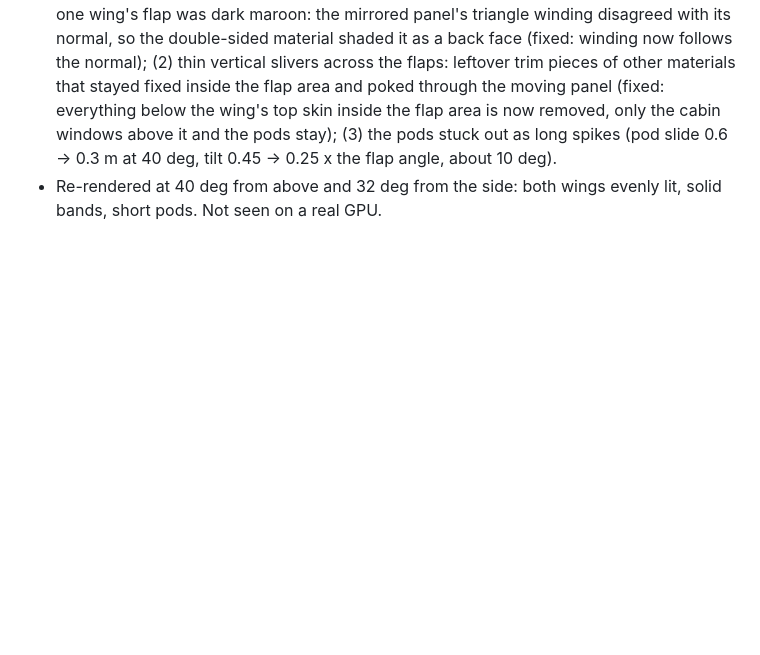
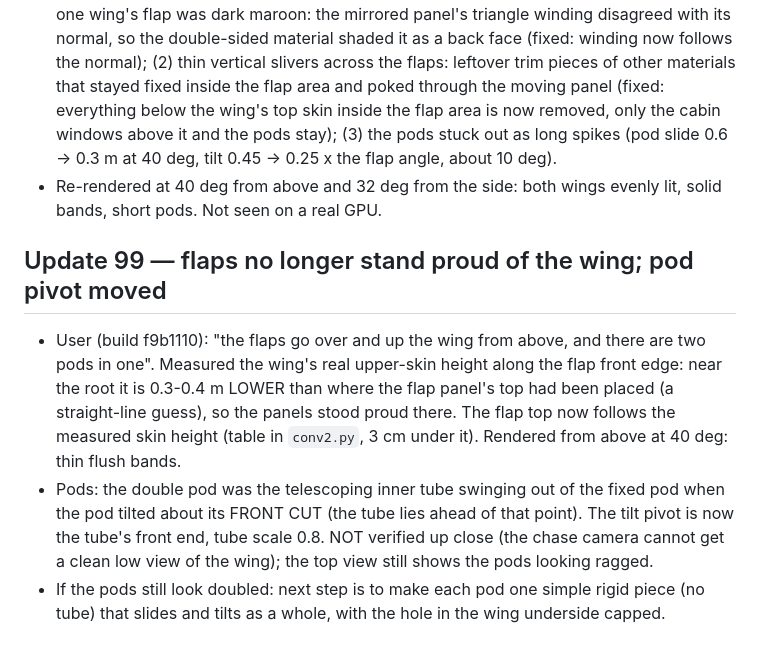
Before and after one commit to MHD241/JETVAULT-FS, a Markdown page: PROJECT_STATE.md, the part around the change. GitHub-like rendering; blank space fills up the shorter version.

Commit message:
Flap tops follow the wing's real skin height (no longer stand proud); pod tilt pivot at the inner tube front
Co-Authored-By: Claude Sonnet 5.5 <noreply@anthropic.com>
Claude-Session: https://claude.ai/code/session_01PqYrbdDmQjgYRy3dKoHFne

```diff
--- a/PROJECT_STATE.md
+++ b/PROJECT_STATE.md
@@ -621,3 +621,8 @@ Data rebuild (optional, needs network): `python3 tools/fetch_overture.py && pyth
 ## Update 98 — flap panels: dark wing, stray slivers, long pods fixed
 - User (build 2952a22): "still messy and worse than before". Found in their screenshots: (1) one wing's flap was dark maroon: the mirrored panel's triangle winding disagreed with its normal, so the double-sided material shaded it as a back face (fixed: winding now follows the normal); (2) thin vertical slivers across the flaps: leftover trim pieces of other materials that stayed fixed inside the flap area and poked through the moving panel (fixed: everything below the wing's top skin inside the flap area is now removed, only the cabin windows above it and the pods stay); (3) the pods stuck out as long spikes (pod slide 0.6 -> 0.3 m at 40 deg, tilt 0.45 -> 0.25 x the flap angle, about 10 deg).
 - Re-rendered at 40 deg from above and 32 deg from the side: both wings evenly lit, solid bands, short pods. Not seen on a real GPU.
+
+## Update 99 — flaps no longer stand proud of the wing; pod pivot moved
+- User (build f9b1110): "the flaps go over and up the wing from above, and there are two pods in one". Measured the wing's real upper-skin height along the flap front edge: near the root it is 0.3-0.4 m LOWER than where the flap panel's top had been placed (a straight-line guess), so the panels stood proud there. The flap top now follows the measured skin height (table in `conv2.py`, 3 cm under it). Rendered from above at 40 deg: thin flush bands.
+- Pods: the double pod was the telescoping inner tube swinging out of the fixed pod when the pod tilted about its FRONT CUT (the tube lies ahead of that point). The tilt pivot is now the tube's front end, tube scale 0.8. NOT verified up close (the chase camera cannot get a clean low view of the wing); the top view still shows the pods looking ragged.
+- If the pods still look doubled: next step is to make each pod one simple rigid piece (no tube) that slides and tilts as a whole, with the hole in the wing underside capped.
```
